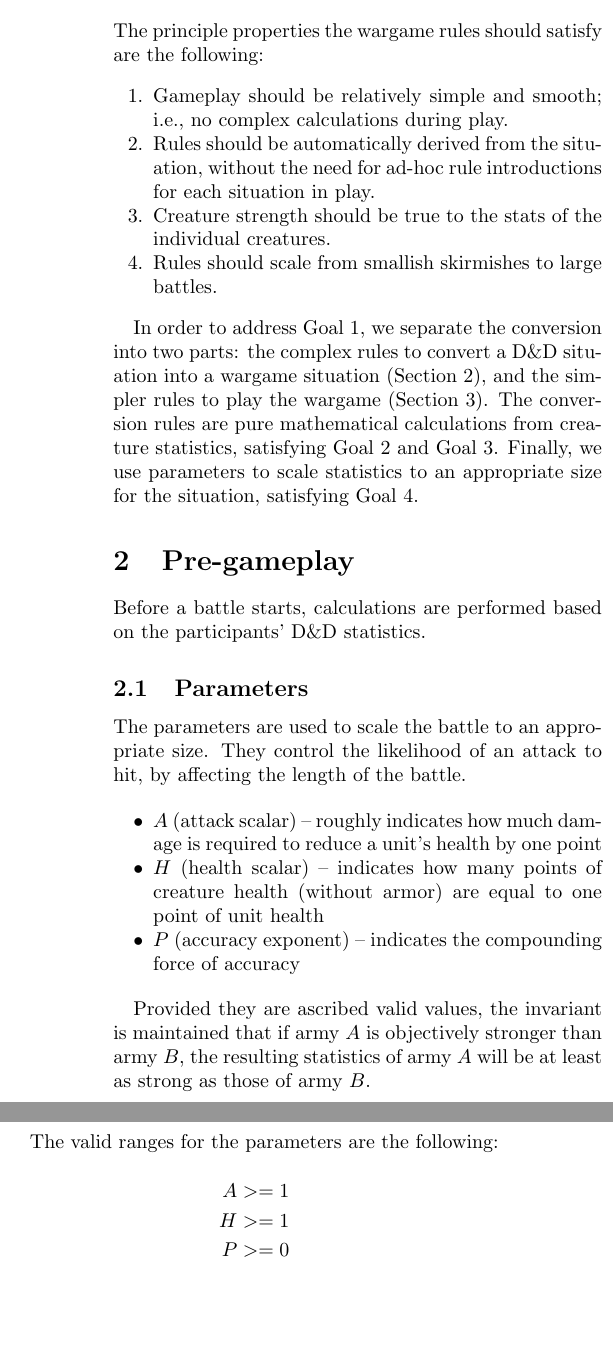
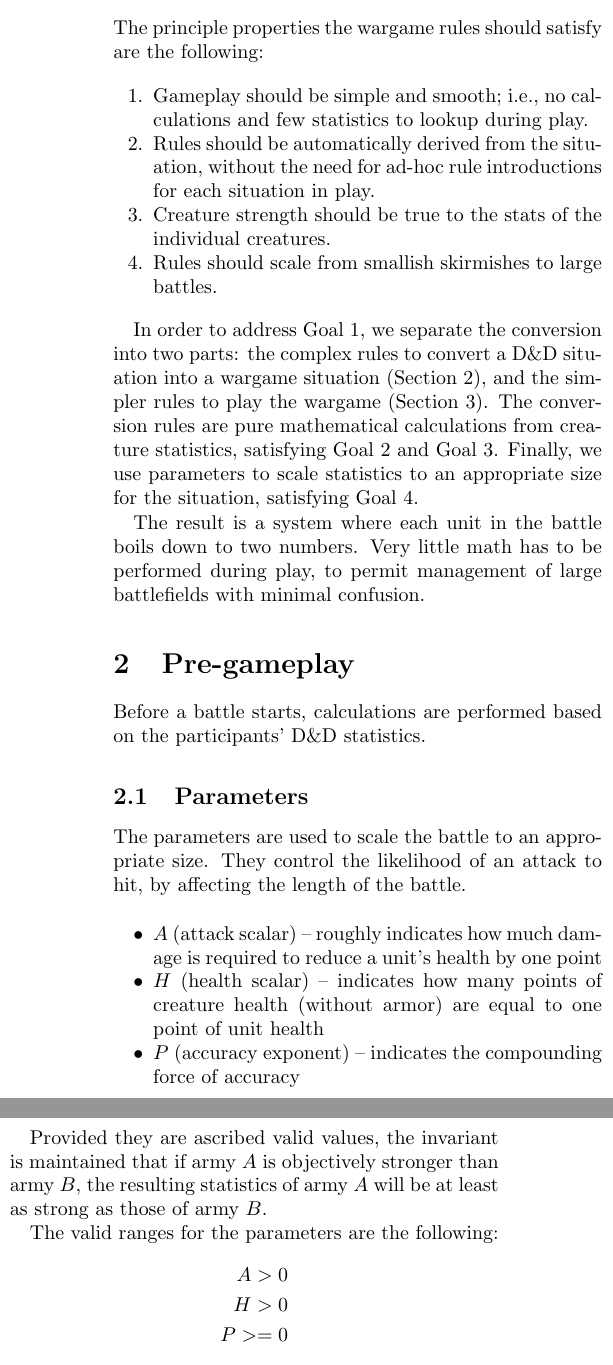
Before and after one commit to mlutze/battle-rules, a LaTeX document (main.tex): two parts of the columns of page 1 of 3, joined at a grey line, cut so that both start at the same text, the shorter picture padded with empty space. Compiled offline with pdfLaTeX.

Commit message:
add some more words I guess

```diff
--- a/main.tex
+++ b/main.tex
@@ -17,8 +17,8 @@
 
 The principle properties the wargame rules should satisfy are the following:
 \begin{enumerate}
-    \item \label{itm:smooth} Gameplay should be relatively simple and smooth;
-        i.e., no complex calculations during play.
+    \item \label{itm:smooth} Gameplay should be simple and smooth;
+        i.e., no calculations and few statistics to lookup during play.
     \item \label{itm:auto} Rules should be automatically derived from the situation,
         without the need for ad-hoc rule introductions for each situation in play.
     \item \label{itm:strength} Creature strength should be true to the stats of the individual creatures.
@@ -32,6 +32,11 @@ The conversion rules are pure mathematical calculations from creature statistics
 satisfying Goal~\ref{itm:auto} and Goal~\ref{itm:strength}.
 Finally, we use parameters to scale statistics to an appropriate size for the situation,
 satisfying Goal~\ref{itm:scale}.
+
+The result is a system where each unit in the battle boils down to two numbers.
+Very little math has to be performed during play,
+to permit management of large battlefields
+with minimal confusion.
 
 \section{Pre-gameplay}\label{sec:pregame}
 
@@ -56,8 +61,8 @@ the resulting statistics of army $A$ will be at least as strong as those of army
 
 The valid ranges for the parameters are the following:
 \begin{align*}
-    A >= 1 \\
-    H >= 1 \\
+    A > 0 \\
+    H > 0 \\
     P >= 0
 \end{align*}
 Section~\ref{sec:params} contains further guidance on selecting values for the parameters.
```
Also changed, not shown: main.tex (7 more changed lines).
